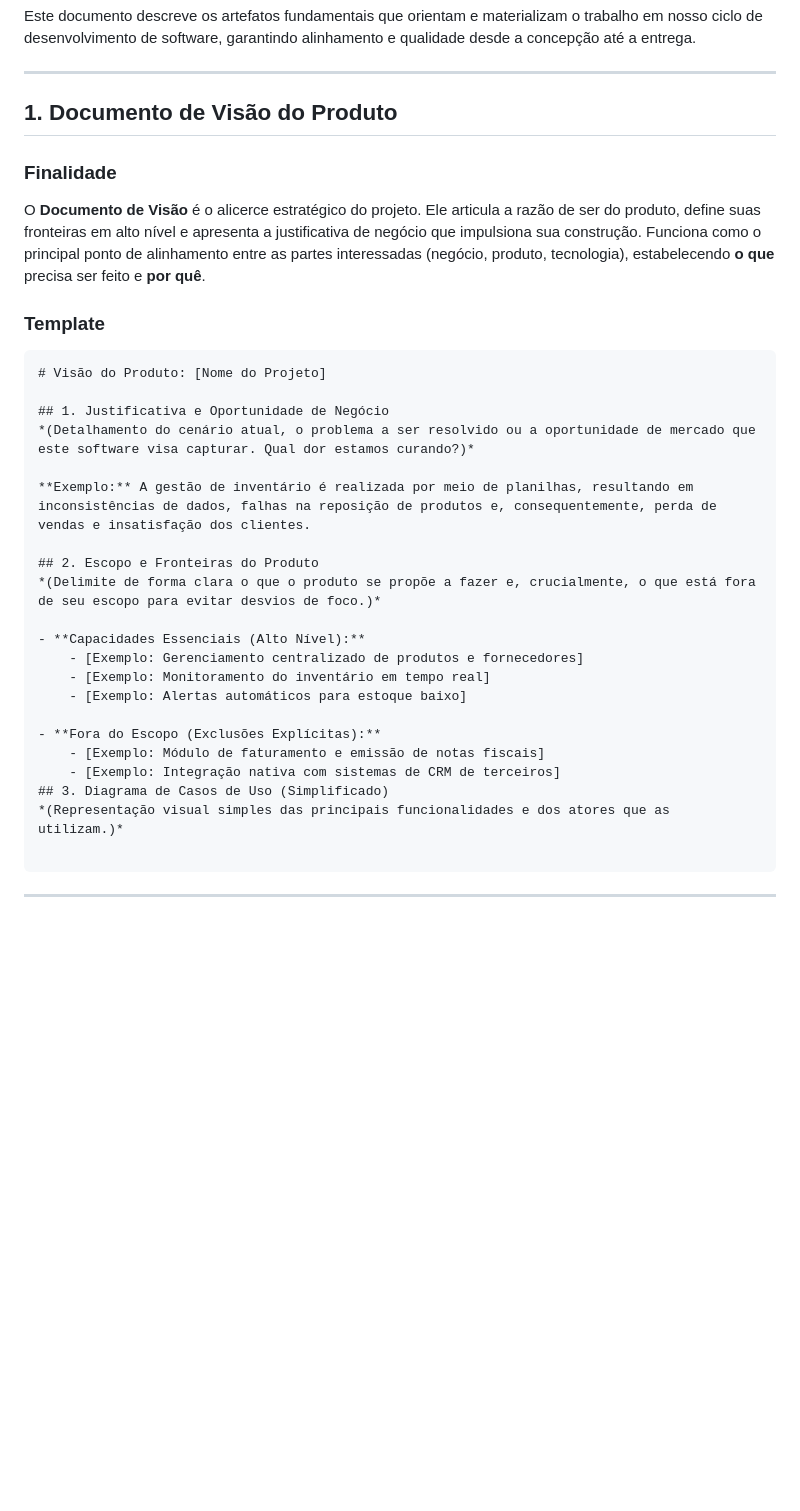
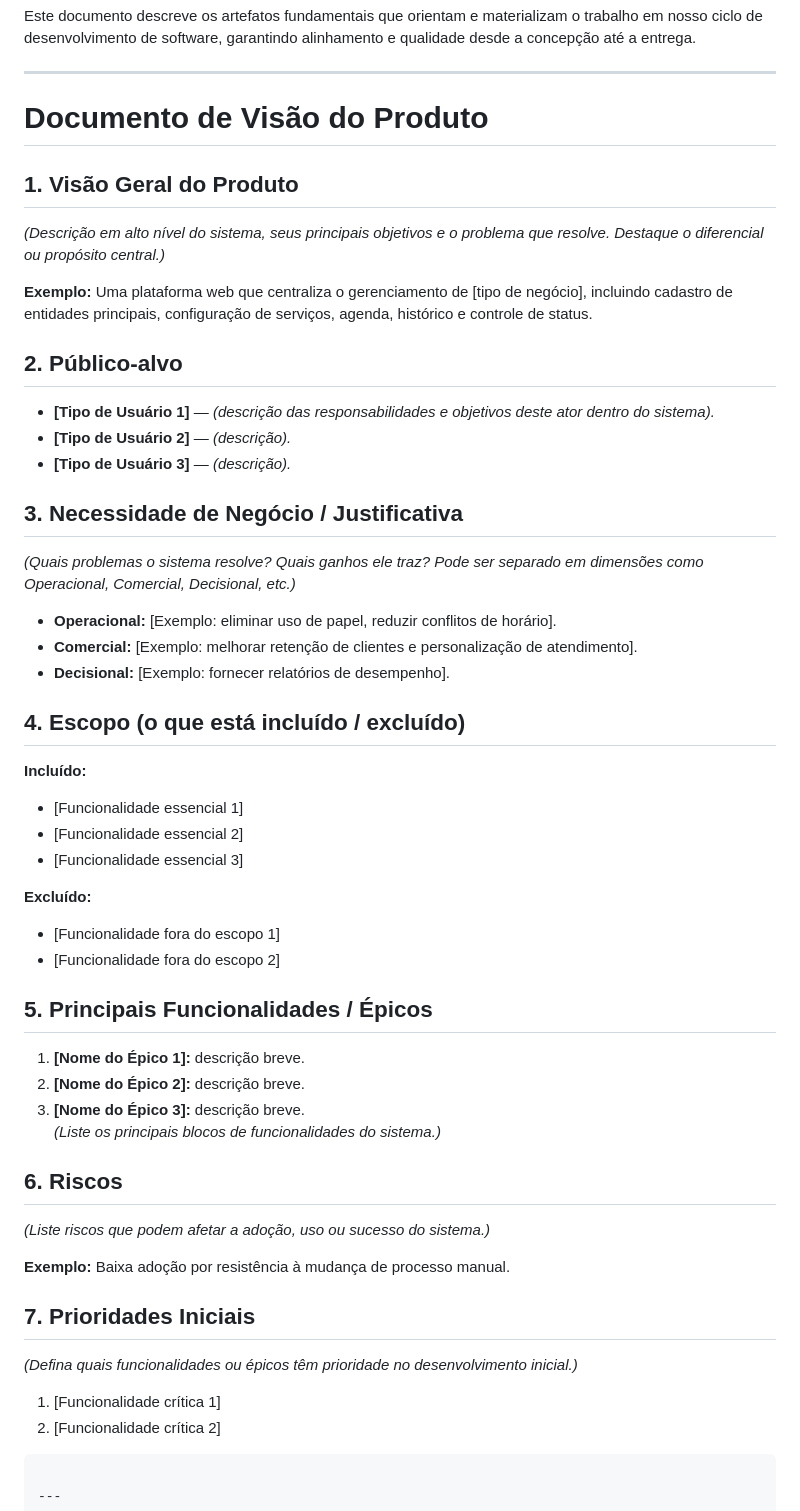
Before and after one commit to jvsouza02/sistema-corporativo-tads6v, a Markdown page: documentacao/processo/artefatos.md, the part around the change. Drawn GitHub-style; blank space fills up the shorter version.

Commit message:
Correção no documento de artefato

````diff
--- a/documentacao/processo/artefatos.md
+++ b/documentacao/processo/artefatos.md
@@ -4,34 +4,51 @@ Este documento descreve os artefatos fundamentais que orientam e materializam o
 
 ---
 
-## 1. Documento de Visão do Produto
+# Documento de Visão do Produto
 
-### Finalidade
-O **Documento de Visão** é o alicerce estratégico do projeto. Ele articula a razão de ser do produto, define suas fronteiras em alto nível e apresenta a justificativa de negócio que impulsiona sua construção. Funciona como o principal ponto de alinhamento entre as partes interessadas (negócio, produto, tecnologia), estabelecendo **o que** precisa ser feito e **por quê**.
+## 1. Visão Geral do Produto
+*(Descrição em alto nível do sistema, seus principais objetivos e o problema que resolve. Destaque o diferencial ou propósito central.)*
 
-### Template
+**Exemplo:** Uma plataforma web que centraliza o gerenciamento de [tipo de negócio], incluindo cadastro de entidades principais, configuração de serviços, agenda, histórico e controle de status.
 
-```markdown
-# Visão do Produto: [Nome do Projeto]
+## 2. Público-alvo
+- **[Tipo de Usuário 1]** — *(descrição das responsabilidades e objetivos deste ator dentro do sistema).*
+- **[Tipo de Usuário 2]** — *(descrição).*
+- **[Tipo de Usuário 3]** — *(descrição).*
 
-## 1. Justificativa e Oportunidade de Negócio
-*(Detalhamento do cenário atual, o problema a ser resolvido ou a oportunidade de mercado que este software visa capturar. Qual dor estamos curando?)*
+## 3. Necessidade de Negócio / Justificativa
+*(Quais problemas o sistema resolve? Quais ganhos ele traz? Pode ser separado em dimensões como Operacional, Comercial, Decisional, etc.)*
 
-**Exemplo:** A gestão de inventário é realizada por meio de planilhas, resultando em inconsistências de dados, falhas na reposição de produtos e, consequentemente, perda de vendas e insatisfação dos clientes.
+- **Operacional:** [Exemplo: eliminar uso de papel, reduzir conflitos de horário].
+- **Comercial:** [Exemplo: melhorar retenção de clientes e personalização de atendimento].
+- **Decisional:** [Exemplo: fornecer relatórios de desempenho].
 
-## 2. Escopo e Fronteiras do Produto
-*(Delimite de forma clara o que o produto se propõe a fazer e, crucialmente, o que está fora de seu escopo para evitar desvios de foco.)*
+## 4. Escopo (o que está incluído / excluído)
+**Incluído:**
+- [Funcionalidade essencial 1]
+- [Funcionalidade essencial 2]
+- [Funcionalidade essencial 3]
 
-- **Capacidades Essenciais (Alto Nível):**
-    - [Exemplo: Gerenciamento centralizado de produtos e fornecedores]
-    - [Exemplo: Monitoramento do inventário em tempo real]
-    - [Exemplo: Alertas automáticos para estoque baixo]
+**Excluído:**
+- [Funcionalidade fora do escopo 1]
+- [Funcionalidade fora do escopo 2]
 
-- **Fora do Escopo (Exclusões Explícitas):**
-    - [Exemplo: Módulo de faturamento e emissão de notas fiscais]
-    - [Exemplo: Integração nativa com sistemas de CRM de terceiros]
-## 3. Diagrama de Casos de Uso (Simplificado)
-*(Representação visual simples das principais funcionalidades e dos atores que as utilizam.)*
+## 5. Principais Funcionalidades / Épicos
+1. **[Nome do Épico 1]:** descrição breve.
+2. **[Nome do Épico 2]:** descrição breve.
+3. **[Nome do Épico 3]:** descrição breve.
+*(Liste os principais blocos de funcionalidades do sistema.)*
+
+## 6. Riscos
+*(Liste riscos que podem afetar a adoção, uso ou sucesso do sistema.)*
+
+**Exemplo:** Baixa adoção por resistência à mudança de processo manual.
+
+## 7. Prioridades Iniciais
+*(Defina quais funcionalidades ou épicos têm prioridade no desenvolvimento inicial.)*
+
+1. [Funcionalidade crítica 1]
+2. [Funcionalidade crítica 2]
 
 ```
 
````
